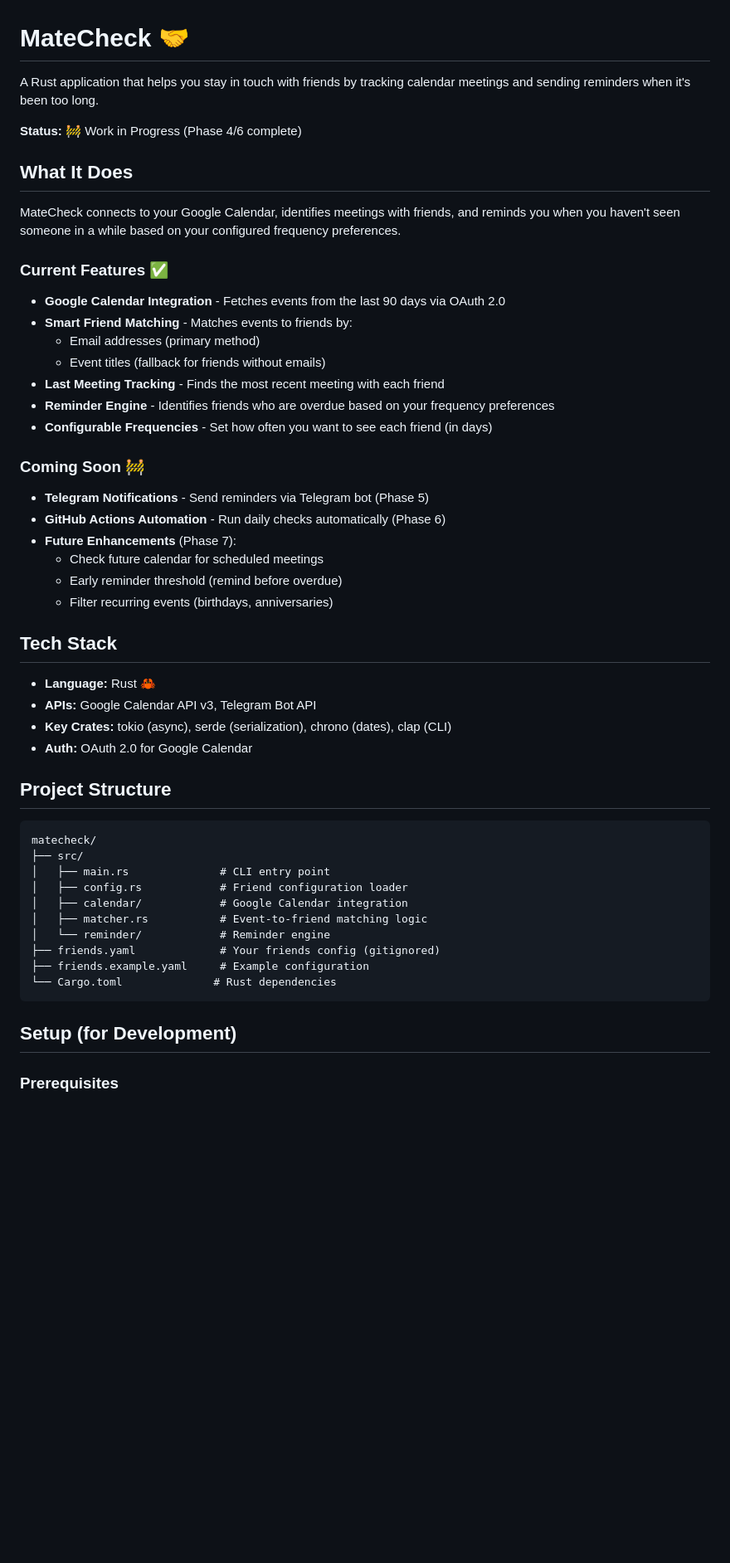
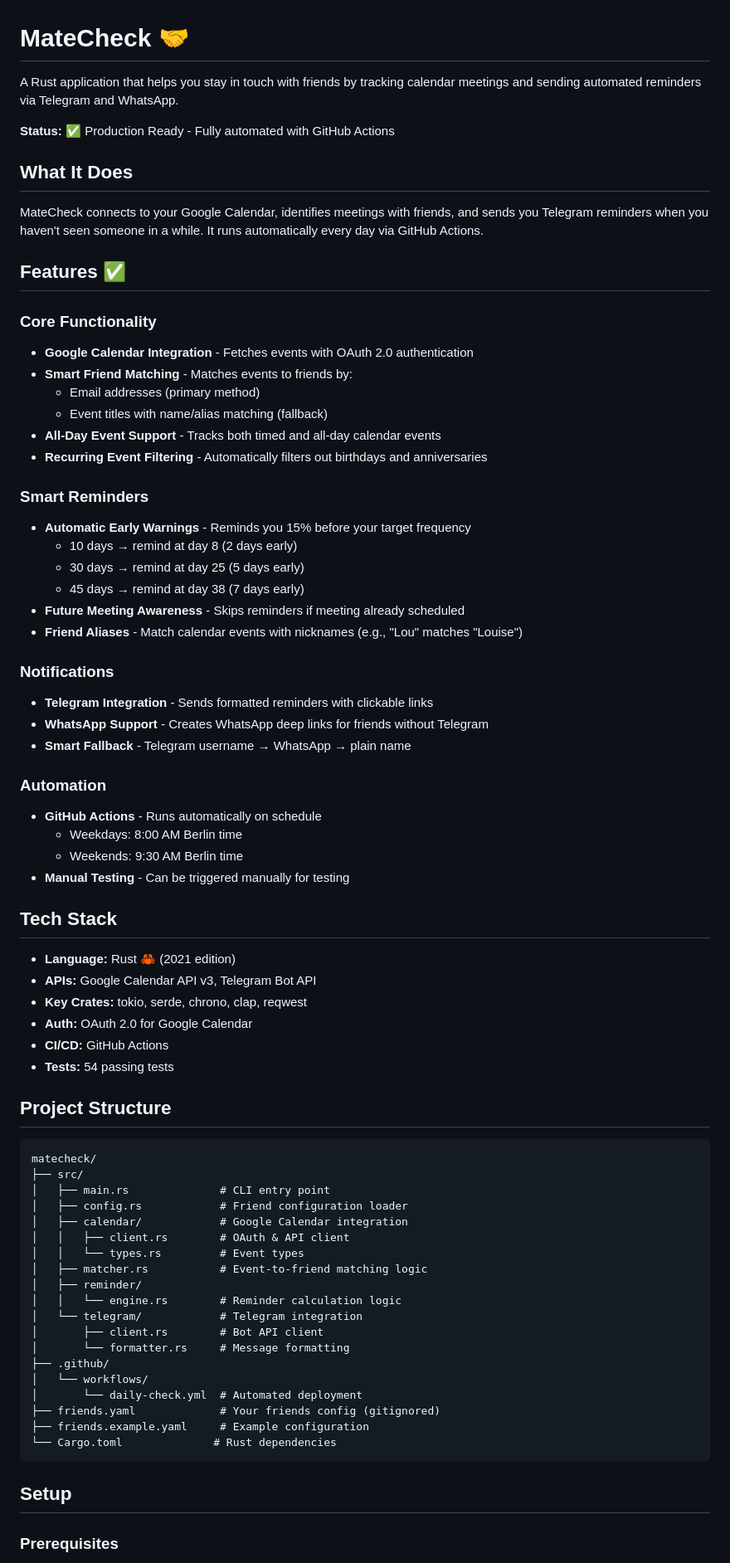
Before and after one commit to jameslafa/matecheck, a Markdown page: README.md, the part around one of its changes. Shown at 83% size. GitHub-like rendering; blank space fills up the shorter version.

````diff
--- a/README.md
+++ b/README.md
@@ -1,38 +1,50 @@
 # MateCheck 🤝
 
-A Rust application that helps you stay in touch with friends by tracking calendar meetings and sending reminders when it's been too long.
+A Rust application that helps you stay in touch with friends by tracking calendar meetings and sending automated reminders via Telegram and WhatsApp.
 
-**Status:** 🚧 Work in Progress (Phase 4/6 complete)
+**Status:** ✅ Production Ready - Fully automated with GitHub Actions
 
 ## What It Does
 
-MateCheck connects to your Google Calendar, identifies meetings with friends, and reminds you when you haven't seen someone in a while based on your configured frequency preferences.
+MateCheck connects to your Google Calendar, identifies meetings with friends, and sends you Telegram reminders when you haven't seen someone in a while. It runs automatically every day via GitHub Actions.
 
-### Current Features ✅
+## Features ✅
 
-- **Google Calendar Integration** - Fetches events from the last 90 days via OAuth 2.0
+### Core Functionality
+- **Google Calendar Integration** - Fetches events with OAuth 2.0 authentication
 - **Smart Friend Matching** - Matches events to friends by:
   - Email addresses (primary method)
-  - Event titles (fallback for friends without emails)
-- **Last Meeting Tracking** - Finds the most recent meeting with each friend
-- **Reminder Engine** - Identifies friends who are overdue based on your frequency preferences
-- **Configurable Frequencies** - Set how often you want to see each friend (in days)
+  - Event titles with name/alias matching (fallback)
+- **All-Day Event Support** - Tracks both timed and all-day calendar events
+- **Recurring Event Filtering** - Automatically filters out birthdays and anniversaries
 
-### Coming Soon 🚧
+### Smart Reminders
+- **Automatic Early Warnings** - Reminds you 15% before your target frequency
+  - 10 days → remind at day 8 (2 days early)
+  - 30 days → remind at day 25 (5 days early)
+  - 45 days → remind at day 38 (7 days early)
+- **Future Meeting Awareness** - Skips reminders if meeting already scheduled
+- **Friend Aliases** - Match calendar events with nicknames (e.g., "Lou" matches "Louise")
 
-- **Telegram Notifications** - Send reminders via Telegram bot (Phase 5)
-- **GitHub Actions Automation** - Run daily checks automatically (Phase 6)
-- **Future Enhancements** (Phase 7):
-  - Check future calendar for scheduled meetings
-  - Early reminder threshold (remind before overdue)
-  - Filter recurring events (birthdays, anniversaries)
+### Notifications
+- **Telegram Integration** - Sends formatted reminders with clickable links
+- **WhatsApp Support** - Creates WhatsApp deep links for friends without Telegram
+- **Smart Fallback** - Telegram username → WhatsApp → plain name
+
+### Automation
+- **GitHub Actions** - Runs automatically on schedule
+  - Weekdays: 8:00 AM Berlin time
+  - Weekends: 9:30 AM Berlin time
+- **Manual Testing** - Can be triggered manually for testing
 
 ## Tech Stack
 
-- **Language:** Rust 🦀
+- **Language:** Rust 🦀 (2021 edition)
 - **APIs:** Google Calendar API v3, Telegram Bot API
-- **Key Crates:** tokio (async), serde (serialization), chrono (dates), clap (CLI)
+- **Key Crates:** tokio, serde, chrono, clap, reqwest
 - **Auth:** OAuth 2.0 for Google Calendar
+- **CI/CD:** GitHub Actions
+- **Tests:** 54 passing tests
 
 ## Project Structure
 
@@ -42,14 +54,23 @@ matecheck/
 │   ├── main.rs              # CLI entry point
 │   ├── config.rs            # Friend configuration loader
 │   ├── calendar/            # Google Calendar integration
+│   │   ├── client.rs        # OAuth & API client
+│   │   └── types.rs         # Event types
 │   ├── matcher.rs           # Event-to-friend matching logic
-│   └── reminder/            # Reminder engine
+│   ├── reminder/
+│   │   └── engine.rs        # Reminder calculation logic
+│   └── telegram/            # Telegram integration
+│       ├── client.rs        # Bot API client
+│       └── formatter.rs     # Message formatting
+├── .github/
+│   └── workflows/
+│       └── daily-check.yml  # Automated deployment
 ├── friends.yaml             # Your friends config (gitignored)
 ├── friends.example.yaml     # Example configuration
 └── Cargo.toml              # Rust dependencies
 ```
 
-## Setup (for Development)
+## Setup
 
 ### Prerequisites
 
````
Also changed, not shown: other parts of README.md (+98 -38 lines).
